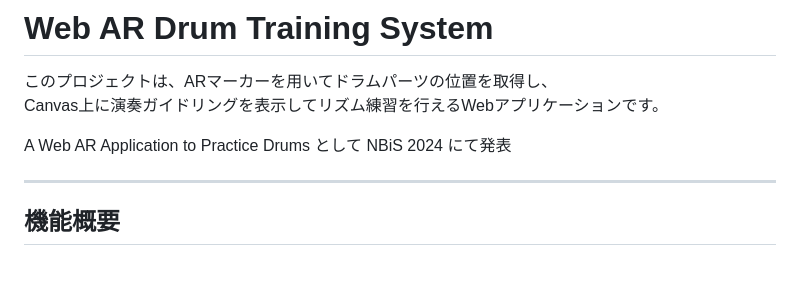
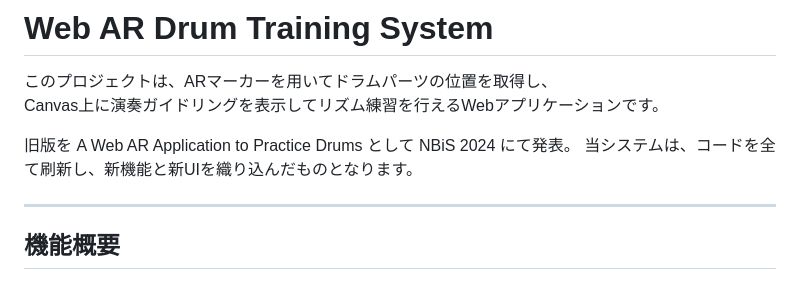
Before and after one commit to Asahi73/WebARDrum, a Markdown page: README.md, the part around the change. Drawn GitHub-style.

```diff
--- a/README.md
+++ b/README.md
@@ -3,7 +3,8 @@
 このプロジェクトは、ARマーカーを用いてドラムパーツの位置を取得し、
 Canvas上に演奏ガイドリングを表示してリズム練習を行えるWebアプリケーションです。
 
-A Web AR Application to Practice Drums として NBiS 2024 にて発表
+旧版を A Web AR Application to Practice Drums として NBiS 2024 にて発表。
+当システムは、コードを全て刷新し、新機能と新UIを織り込んだものとなります。
 
 ---
 
```
